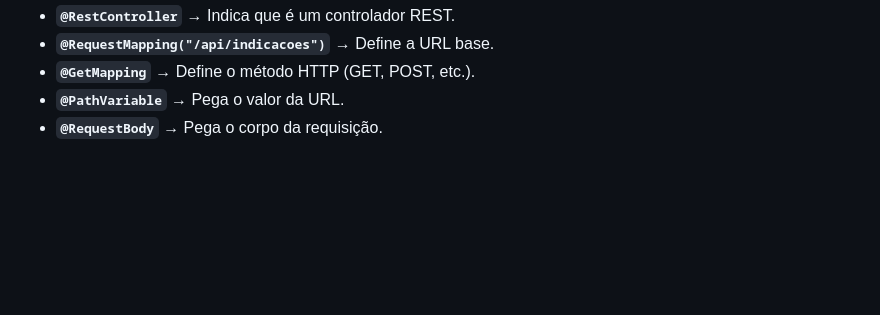
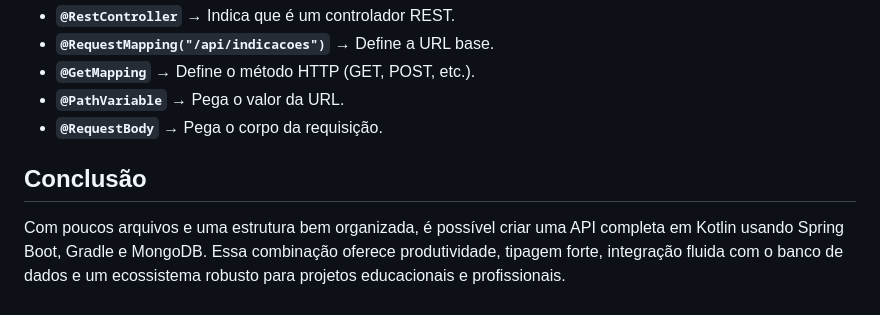
Before and after one commit to gabaugusto/oscar-api-spring-boot, a Markdown page: api-kotlin-nosql/Readme.md, the part around the change printed below. Rendered like a GitHub page; blank space fills up the shorter version.

```diff
--- a/api-kotlin-nosql/Readme.md
+++ b/api-kotlin-nosql/Readme.md
@@ -234,3 +221,8 @@ class OscarController(private val repository: IndicacaoOscarRepository) {
 - **`@GetMapping`** → Define o método HTTP (GET, POST, etc.).
 - **`@PathVariable`** → Pega o valor da URL.
 - **`@RequestBody`** → Pega o corpo da requisição.
+
+## Conclusão
+
+Com poucos arquivos e uma estrutura bem organizada, é possível criar uma API completa em Kotlin usando Spring Boot, Gradle e MongoDB.
+Essa combinação oferece produtividade, tipagem forte, integração fluida com o banco de dados e um ecossistema robusto para projetos educacionais e profissionais.
```
Also changed, not shown: other parts of api-kotlin-nosql/Readme.md (+0 -13 lines).
